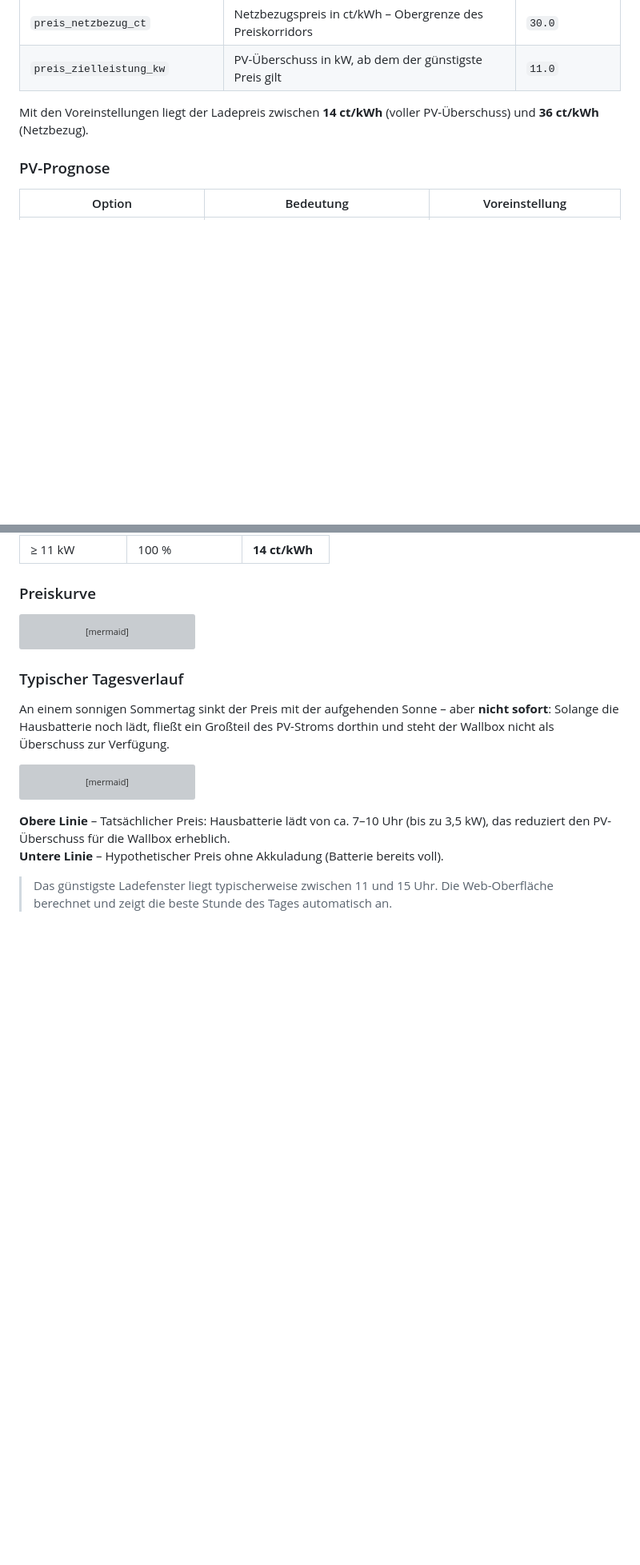
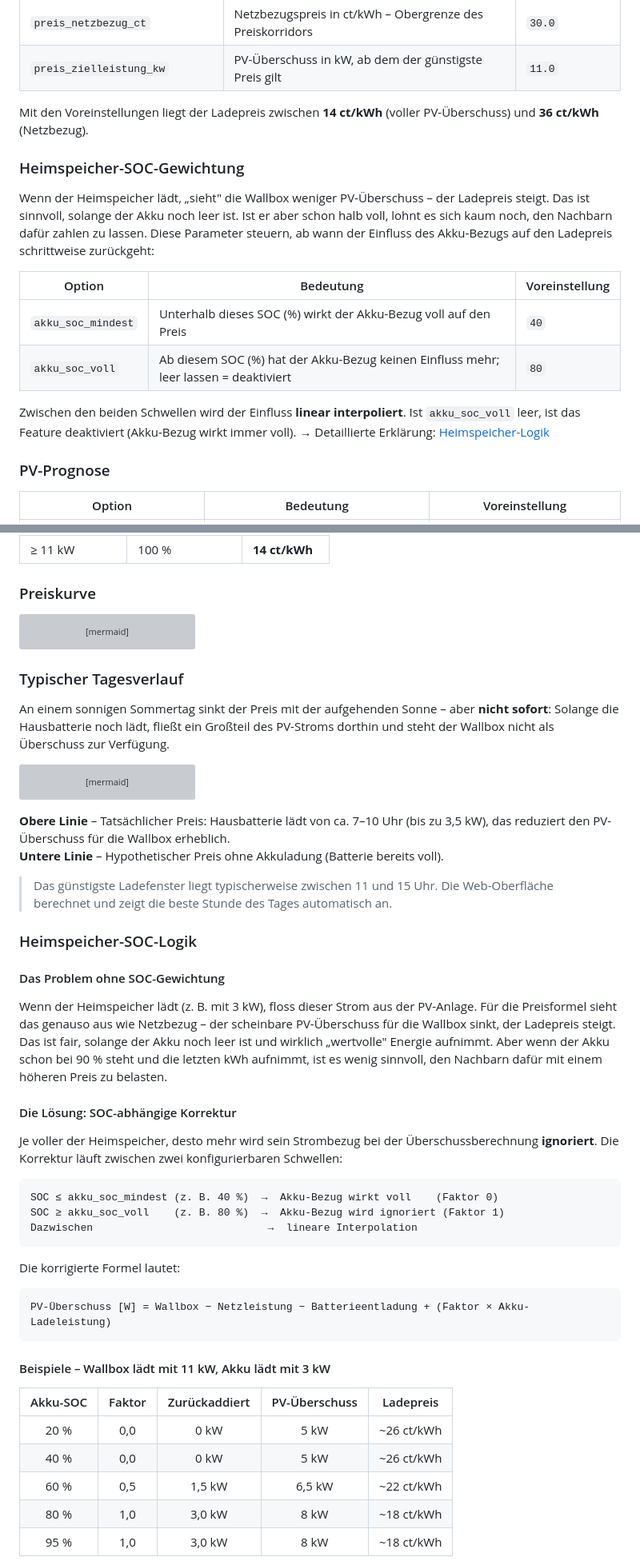
Before and after one commit to bernd780/Nachbarschaft-Laden, a Markdown page: README.md, 2 parts joined by grey strips. Shown at 80% size. GitHub-like rendering; blank space fills up the shorter version; grey boxes are pictures that could not be loaded.

Commit message:
README: Konfigurationsparameter ergänzt + Heimspeicher-SOC-Logik erklärt
Neue Parameter sensor_batterie_soc, akku_soc_mindest, akku_soc_voll
in der Konfigurationstabelle. Eigener Abschnitt 'Heimspeicher-SOC-Logik'
mit Formel, Beispieltabelle und Mermaid-Diagramm.

Co-Authored-By: Claude Sonnet 4.6 <noreply@anthropic.com>

````diff
--- a/README.md
+++ b/README.md
@@ -175,6 +176,17 @@ Das Add-on berechnet den Preis direkt aus drei Leistungssensoren. Kein externer
 | `preis_zielleistung_kw` | PV-Überschuss in kW, ab dem der günstigste Preis gilt | `11.0` |
 
 Mit den Voreinstellungen liegt der Ladepreis zwischen **14 ct/kWh** (voller PV-Überschuss) und **36 ct/kWh** (Netzbezug).
+
+### Heimspeicher-SOC-Gewichtung
+
+Wenn der Heimspeicher lädt, „sieht" die Wallbox weniger PV-Überschuss – der Ladepreis steigt. Das ist sinnvoll, solange der Akku noch leer ist. Ist er aber schon halb voll, lohnt es sich kaum noch, den Nachbarn dafür zahlen zu lassen. Diese Parameter steuern, ab wann der Einfluss des Akku-Bezugs auf den Ladepreis schrittweise zurückgeht:
+
+| Option | Bedeutung | Voreinstellung |
+|---|---|---|
+| `akku_soc_mindest` | Unterhalb dieses SOC (%) wirkt der Akku-Bezug voll auf den Preis | `40` |
+| `akku_soc_voll` | Ab diesem SOC (%) hat der Akku-Bezug keinen Einfluss mehr; leer lassen = deaktiviert | `80` |
+
+Zwischen den beiden Schwellen wird der Einfluss **linear interpoliert**. Ist `akku_soc_voll` leer, ist das Feature deaktiviert (Akku-Bezug wirkt immer voll). → Detaillierte Erklärung: [Heimspeicher-Logik](#heimspeicher-soc-logik)
 
 ### PV-Prognose
 
@@ -359,3 +371,36 @@ xychart-beta
 **Untere Linie** – Hypothetischer Preis ohne Akkuladung (Batterie bereits voll).
 
 > Das günstigste Ladefenster liegt typischerweise zwischen 11 und 15 Uhr. Die Web-Oberfläche berechnet und zeigt die beste Stunde des Tages automatisch an.
+
+### Heimspeicher-SOC-Logik
+
+#### Das Problem ohne SOC-Gewichtung
+
+Wenn der Heimspeicher lädt (z. B. mit 3 kW), floss dieser Strom aus der PV-Anlage. Für die Preisformel sieht das genauso aus wie Netzbezug – der scheinbare PV-Überschuss für die Wallbox sinkt, der Ladepreis steigt. Das ist fair, solange der Akku noch leer ist und wirklich „wertvolle" Energie aufnimmt. Aber wenn der Akku schon bei 90 % steht und die letzten kWh aufnimmt, ist es wenig sinnvoll, den Nachbarn dafür mit einem höheren Preis zu belasten.
+
+#### Die Lösung: SOC-abhängige Korrektur
+
+Je voller der Heimspeicher, desto mehr wird sein Strombezug bei der Überschussberechnung **ignoriert**. Die Korrektur läuft zwischen zwei konfigurierbaren Schwellen:
+
+```
+SOC ≤ akku_soc_mindest (z. B. 40 %)  →  Akku-Bezug wirkt voll    (Faktor 0)
+SOC ≥ akku_soc_voll    (z. B. 80 %)  →  Akku-Bezug wird ignoriert (Faktor 1)
+Dazwischen                            →  lineare Interpolation
+```
+
+Die korrigierte Formel lautet:
+
+```
+PV-Überschuss [W] = Wallbox − Netzleistung − Batterieentladung + (Faktor × Akku-Ladeleistung)
+```
+
+#### Beispiele – Wallbox lädt mit 11 kW, Akku lädt mit 3 kW
+
+| Akku-SOC | Faktor | Zurückaddiert | PV-Überschuss | Ladepreis |
+|:---:|:---:|:---:|:---:|:---:|
+| 20 % | 0,0 | 0 kW | 5 kW | ~26 ct/kWh |
+| 40 % | 0,0 | 0 kW | 5 kW | ~26 ct/kWh |
+| 60 % | 0,5 | 1,5 kW | 6,5 kW | ~22 ct/kWh |
+| 80 % | 1,0 | 3,0 kW | 8 kW | ~18 ct/kWh |
+| 95 % | 1,0 | 3,0 kW | 8 kW | ~18 ct/kWh |
+
````
Also changed, not shown: other parts of README.md (+13 -1 lines).
